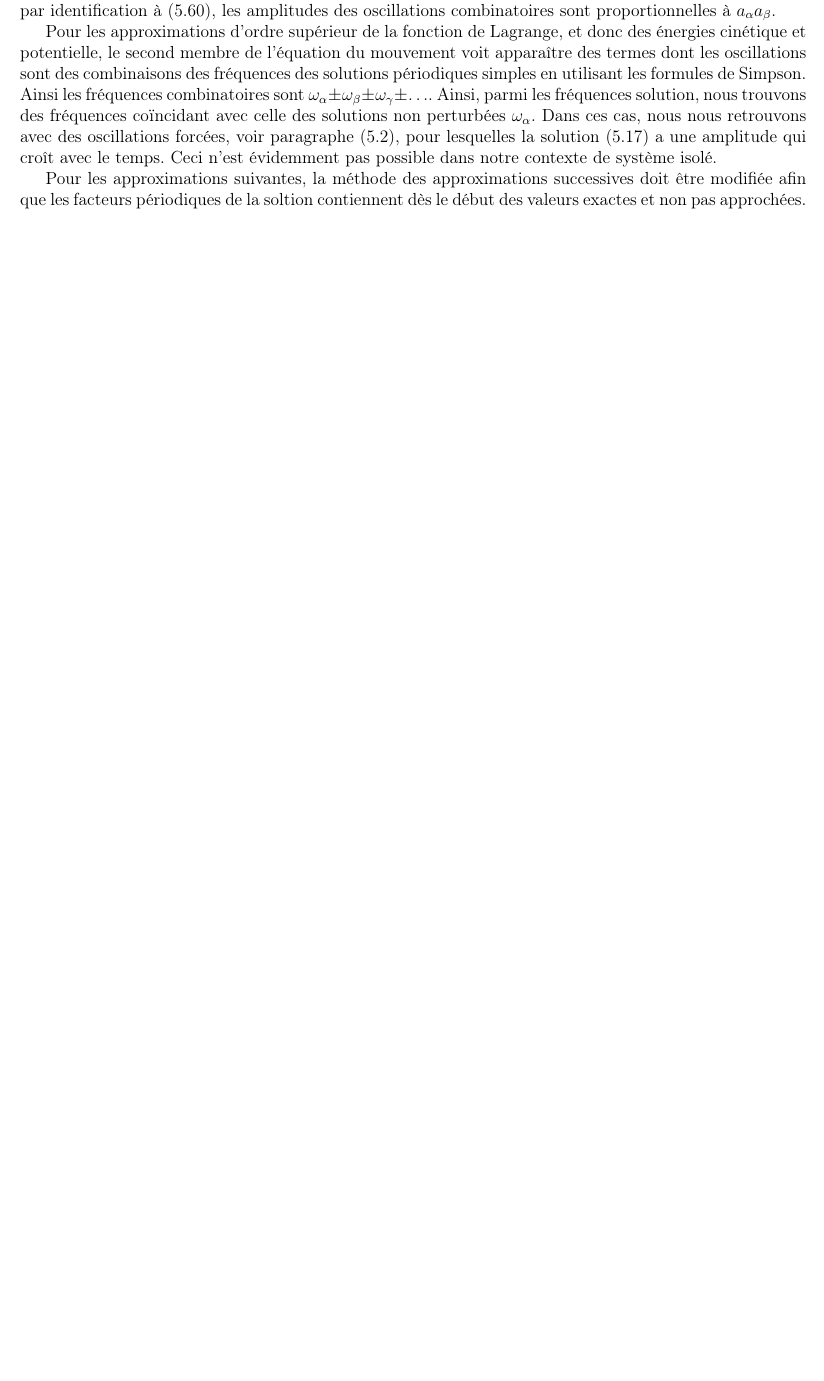
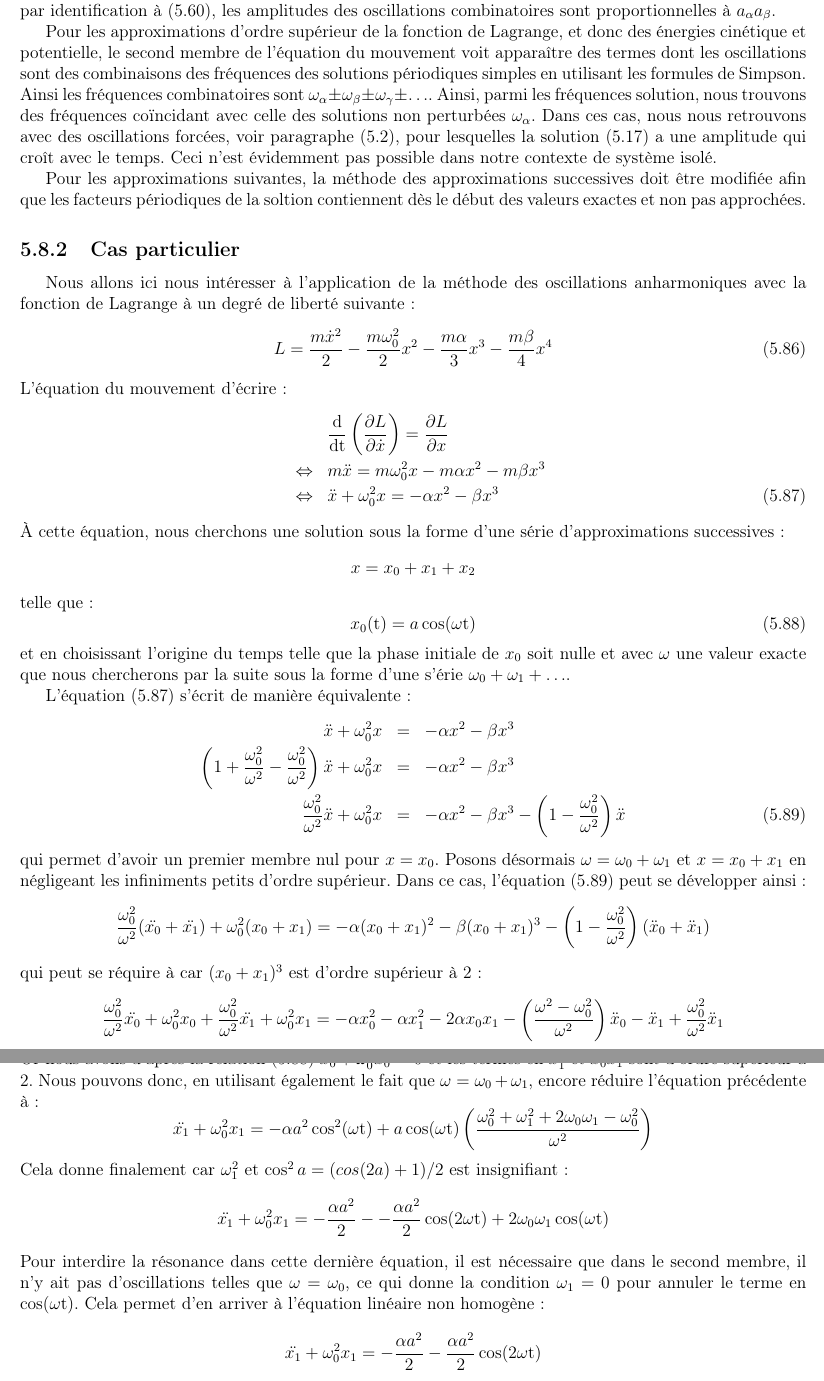
Before and after one commit to SMajerowicz/Physics, a LaTeX document (Mécanique/démonstration.tex, which reads Mécanique/chapters/chapter-05.tex): part of page 85 of 163 before the commit and two parts of pages 85 and 86 of 164 after it, the two joined at a grey line, cut so that both start at the same text, the shorter picture padded with empty space. Compiled offline with pdfLaTeX.

Commit message:
Paragraph 28 on going

```diff
--- a/Mécanique/chapters/chapter-05.tex
+++ b/Mécanique/chapters/chapter-05.tex
@@ -965,3 +967,52 @@ En particulier, si $\omega_{\alpha} = \omega_{\beta}$, les solutions sont soit l
 Pour les approximations d'ordre sup\'{e}rieur de la fonction de Lagrange, et donc des \'{e}nergies cin\'{e}tique et potentielle, le second membre de l'\'{e}quation du mouvement voit appara\^{i}tre des termes dont les oscillations sont des combinaisons des fr\'{e}quences des solutions p\'{e}riodiques simples en utilisant les formules de Simpson. Ainsi les fr\'{e}quences combinatoires sont $\omega_{\alpha} \pm \omega_{\beta} \pm \omega_{\gamma} \pm \ldots$. Ainsi, parmi les fr\'{e}quences solution, nous trouvons des fr\'{e}quences co\"{i}ncidant avec celle des solutions non perturb\'{e}es $\omega_{\alpha}$. Dans ces cas, nous nous retrouvons avec des oscillations forc\'{e}es, voir paragraphe (\ref{PAR:22}), pour lesquelles la solution (\ref{EQ:22_5}) a une amplitude qui cro\^{i}t avec le temps. Ceci n'est \'{e}videmment pas possible dans notre contexte de syst\`{e}me isol\'{e}.
 
 Pour les approximations suivantes, la m\'{e}thode des approximations successives doit \^{e}tre modifi\'{e}e afin que les facteurs p\'{e}riodiques de la soltion contiennent d\`{e}s le d\'{e}but des valeurs exactes et non pas approch\'{e}es.
+
+\subsection{Cas particulier}
+
+Nous allons ici nous int\'{e}resser \`{a} l'application de la m\'{e}thode des oscillations anharmoniques avec la fonction de Lagrange \`{a} un degr\'{e} de libert\'{e} suivante :
+\be
+	L = \frac{m\dot{x}^{2}}{2} - \frac{m\omega_{0}^{2}}{2}x^{2} - \frac{m\alpha}{3}x^{3} - \frac{m\beta}{4}x^{4}\label{EQ:28_8}
+\ee
+L'\'{e}quation du mouvement d'\'{e}crire :
+\bea
+	& & \frac{\mathrm{d}}{\mathrm{dt}}\left(\frac{\partial L}{\partial\dot{x}}\right) = \frac{\partial L}{\partial x} \nonumber \\
+	& \Leftrightarrow & m\ddot{x} = m\omega_{0}^{2}x - m\alpha x^{2} - m\beta x^{3} \nonumber \\
+	& \Leftrightarrow & \ddot{x} + \omega_{0}^{2}x = - \alpha x^{2} - \beta x^{3}\label{EQ:28_9}
+\eea
+\`{A} cette \'{e}quation, nous cherchons une solution sous la forme d'une s\'{e}rie d'approximations successives :
+\benn
+	x = x_{0} + x_{1} + x_{2}
+\eenn
+telle que :
+\be
+	x_{0}(\mathrm{t}) = a\cos(\omega\mathrm{t})\label{EQ:28_10}
+\ee
+et en choisissant l'origine du temps telle que la phase initiale de $x_{0}$ soit nulle et avec $\omega$ une valeur exacte que nous chercherons par la suite sous la forme d'une s'\'{e}rie $\omega_{0} + \omega_{1} + \ldots$.
+
+L'\'{e}quation (\ref{EQ:28_9}) s'\'{e}crit de mani\`{e}re \'{e}quivalente :
+\bea
+	\ddot{x} + \omega_{0}^{2}x & = & - \alpha x^{2} - \beta x^{3} \nonumber \\
+	\left(1 + \frac{\omega_{0}^{2}}{\omega^{2}} - \frac{\omega_{0}^{2}}{\omega^{2}}\right)\ddot{x} + \omega_{0}^{2}x & = & - \alpha x^{2} - \beta x^{3} \nonumber \\
+	\frac{\omega_{0}^{2}}{\omega^{2}}\ddot{x} + \omega_{0}^{2}x & = & - \alpha x^{2} - \beta x^{3} - \left(1 - \frac{\omega_{0}^{2}}{\omega^{2}}\right)\ddot{x} \label{EQ:28_11}
+\eea
+qui permet d'avoir un premier membre nul pour $x = x_{0}$. Posons d\'{e}sormais $\omega = \omega_{0} + \omega_{1}$ et $x = x_{0} + x_{1}$ en n\'{e}gligeant les infiniments petits d'ordre sup\'{e}rieur. Dans ce cas, l'\'{e}quation (\ref{EQ:28_11}) peut se d\'{e}velopper ainsi :
+\benn
+	\frac{\omega_{0}^{2}}{\omega^{2}}(\ddot{x_{0}} + \ddot{x_{1}}) + \omega_{0}^{2}(x_{0} + x_{1}) = - \alpha (x_{0} + x_{1})^{2} - \beta (x_{0} + x_{1})^{3} - \left(1 - \frac{\omega_{0}^{2}}{\omega^{2}}\right)(\ddot{x}_{0} + \ddot{x}_{1})
+\eenn
+qui peut se r\'{e}quire \`{a} car $(x_{0} + x_{1})^{3}$ est d'ordre sup\'{e}rieur \`{a} 2 :
+\benn
+	\frac{\omega_{0}^{2}}{\omega^{2}}\ddot{x_{0}} + \omega_{0}^{2}x_{0} + \frac{\omega_{0}^{2}}{\omega^{2}}\ddot{x_{1}} + \omega_{0}^{2}x_{1} = -\alpha x_{0}^{2} - \alpha x_{1}^{2} - 2\alpha x_{0}x_{1} - \left(\frac{\omega^{2} - \omega_{0}^{2}}{\omega^{2}}\right)\ddot{x}_{0} - \ddot{x}_{1} + \frac{\omega_{0}^{2}}{\omega^{2}}\ddot{x}_{1}
+\eenn
+Or nous avons d'apr\`{e}s la relation (\ref{EQ:28_10}) $\ddot{x}_{0} + \omega_{0}^{2}x_{0} = 0$ et les termes en $x_{1}^{2}$ et $x_{0}x_{1}$ sont d'ordre sup\'{e}rieur \`{a} 2. Nous pouvons donc, en utilisant \'{e}galement le fait que $\omega = \omega_{0} + \omega_{1}$, encore r\'{e}duire l'\'{e}quation pr\'{e}c\'{e}dente \`{a} :
+\benn
+	\ddot{x_{1}} + \omega_{0}^{2}x_{1} = -\alpha a^{2}\cos^{2}(\omega\mathrm{t}) + a\cos(\omega\mathrm{t})\left(\frac{\omega_{0}^{2} + \omega_{1}^{2} + 2\omega_{0}\omega_{1} - \omega_{0}^{2}}{\omega^{2}}\right)
+\eenn
+Cela donne finalement car $\omega_{1}^{2}$ et $\cos^{2}a = (cos(2a) + 1)/2$ est insignifiant :
+\benn
+	\ddot{x_{1}} + \omega_{0}^{2}x_{1} = -\frac{\alpha a^{2}}{2} - -\frac{\alpha a^{2}}{2}\cos(2\omega\mathrm{t}) + 2\omega_{0}\omega_{1}\cos(\omega\mathrm{t})
+\eenn
+Pour interdire la r\'{e}sonance dans cette derni\`{e}re \'{e}quation, il est n\'{e}cessaire que dans le second membre, il n'y ait pas d'oscillations telles que $\omega = \omega_{0}$, ce qui donne la condition $\omega_{1} = 0$ pour annuler le terme en $\cos(\omega\mathrm{t})$. Cela permet d'en arriver \`{a} l'\'{e}quation lin\'{e}aire non homog\`{e}ne :
+\benn
+	\ddot{x_{1}} + \omega_{0}^{2}x_{1} = -\frac{\alpha a^{2}}{2} - \frac{\alpha a^{2}}{2}\cos(2\omega\mathrm{t})
+\eenn
```
Also changed, not shown: Mécanique/chapters/chapter-05.tex (9 more changed lines).
